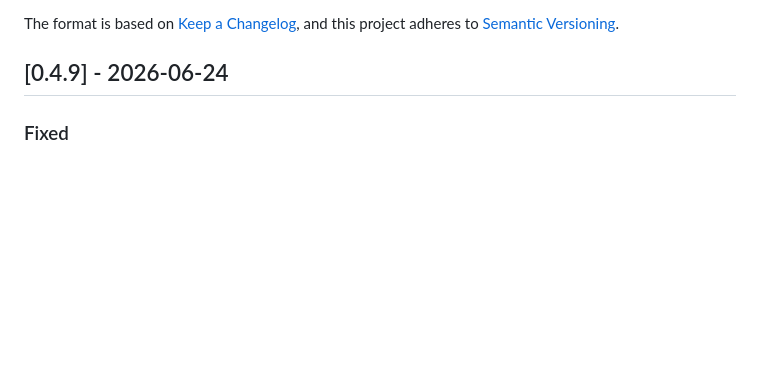
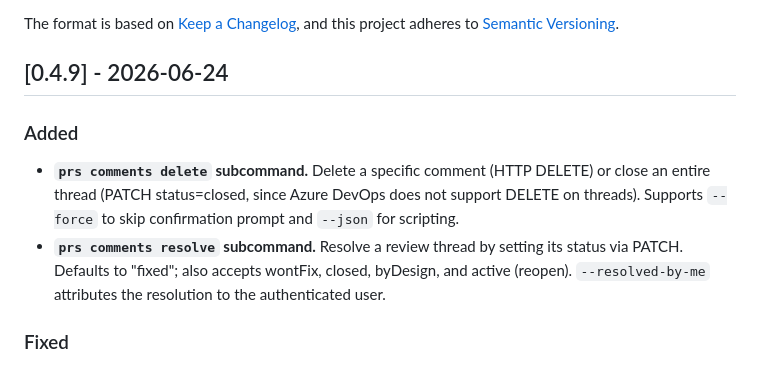
Before and after one commit to gilbertwong96/ado_cli, a Markdown page: CHANGELOG.md, the part around the change. Rendered like a GitHub page; blank space fills up the shorter version.

Commit message:
docs: update CHANGELOG for comments delete/resolve in v0.4.9

```diff
--- a/CHANGELOG.md
+++ b/CHANGELOG.md
@@ -6,6 +6,17 @@ The format is based on [Keep a Changelog](https://keepachangelog.com/en/1.1.0/),
 and this project adheres to [Semantic Versioning](https://semver.org/spec/v2.0.0.html).
 
 ## [0.4.9] - 2026-06-24
+
+### Added
+
+- **`prs comments delete` subcommand.** Delete a specific comment (HTTP DELETE)
+  or close an entire thread (PATCH status=closed, since Azure DevOps does not
+  support DELETE on threads). Supports `--force` to skip confirmation prompt
+  and `--json` for scripting.
+- **`prs comments resolve` subcommand.** Resolve a review thread by setting its
+  status via PATCH. Defaults to "fixed"; also accepts wontFix, closed,
+  byDesign, and active (reopen). `--resolved-by-me` attributes the resolution
+  to the authenticated user.
 
 ### Fixed
 
```
